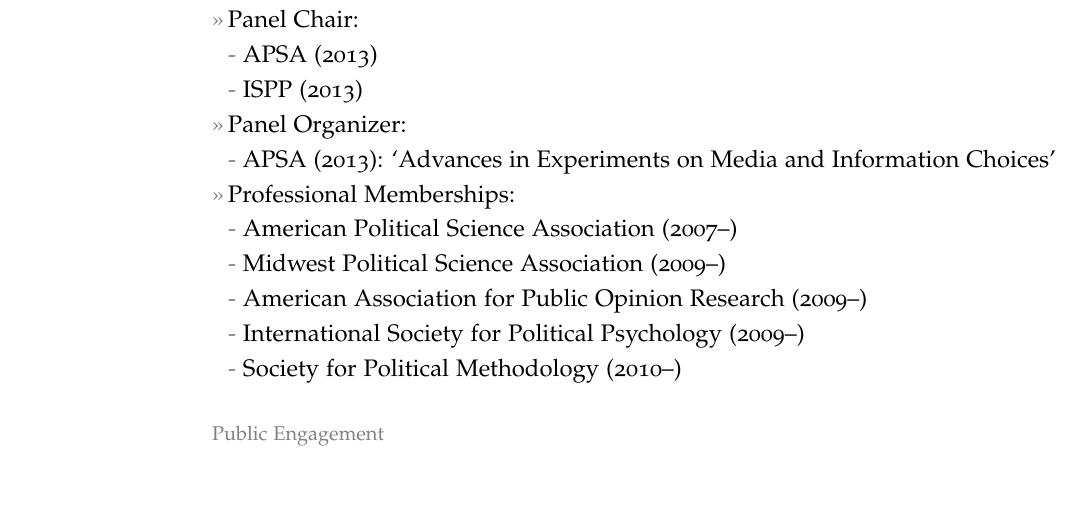
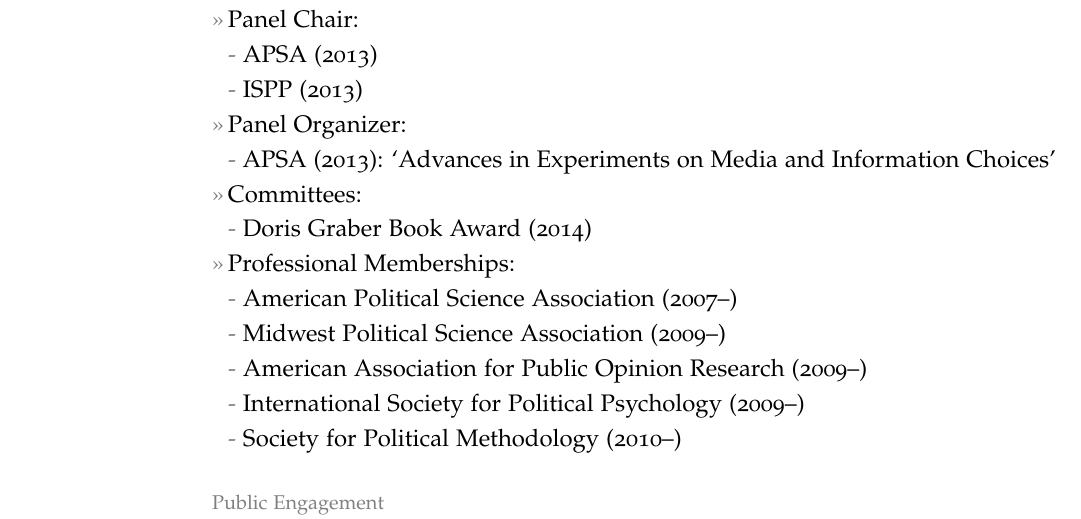
Before and after one commit to leeper/leeper.github.io, a LaTeX CV (cv/cv.tex): part of page 6 of 6 before the commit and part of page 6 of 7 after it, cut so that both start at the same text, the shorter picture padded with empty space. Compiled offline with pdfLaTeX.

Commit message:
update cv

```diff
--- a/cv/cv.tex
+++ b/cv/cv.tex
@@ -201,6 +201,8 @@
 \subentry{ISPP (2013)}
 \entry{Panel Organizer:}
 \subentry{APSA (2013): `Advances in Experiments on Media and Information Choices'}
+\entry{Committees:}
+\subentry{Doris Graber Book Award (2014)}
 \entry{Professional Memberships:}
 \subentry{American Political Science Association (2007--)}
 \subentry{Midwest Political Science Association (2009--)}
```
Also changed, not shown: cv/cv.pdf, 2 other files.
